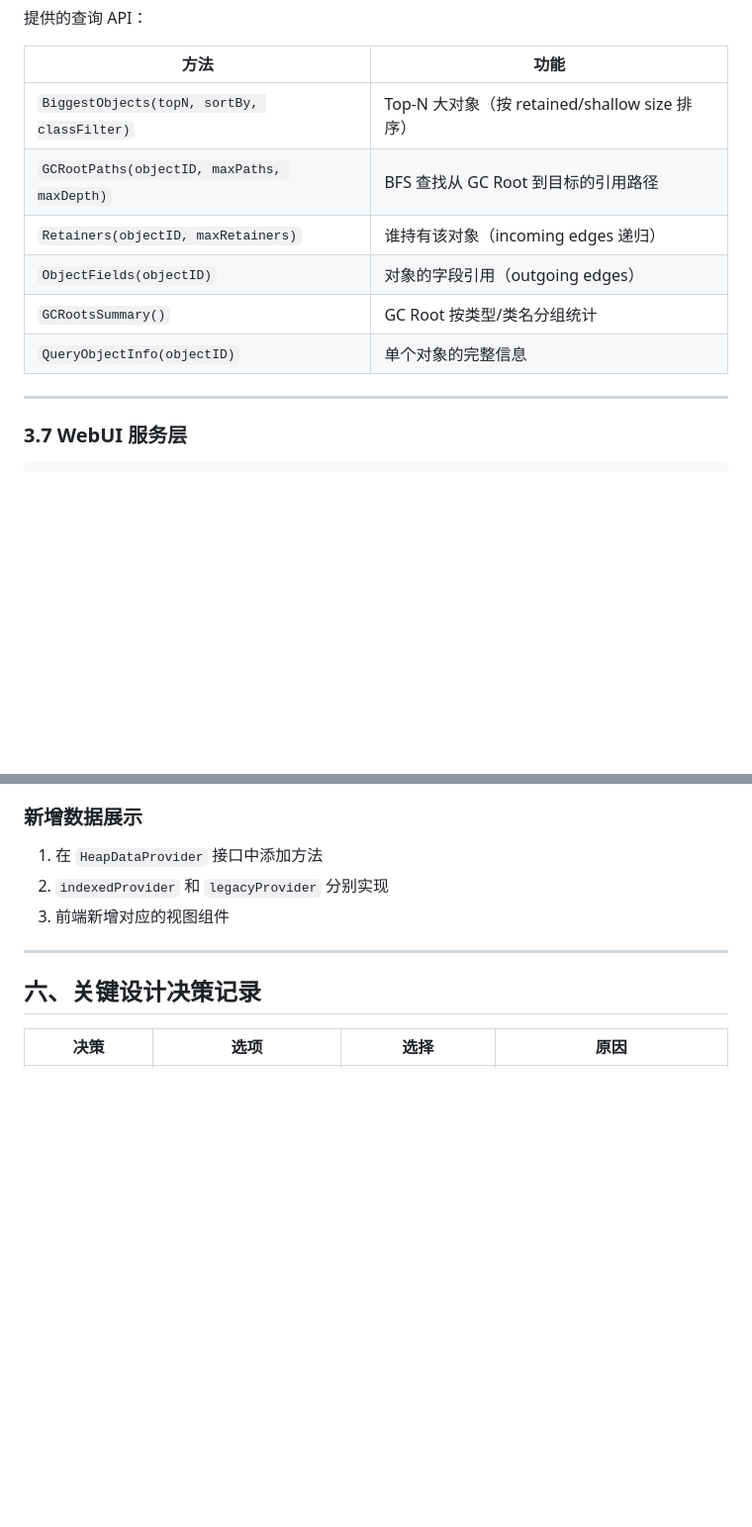
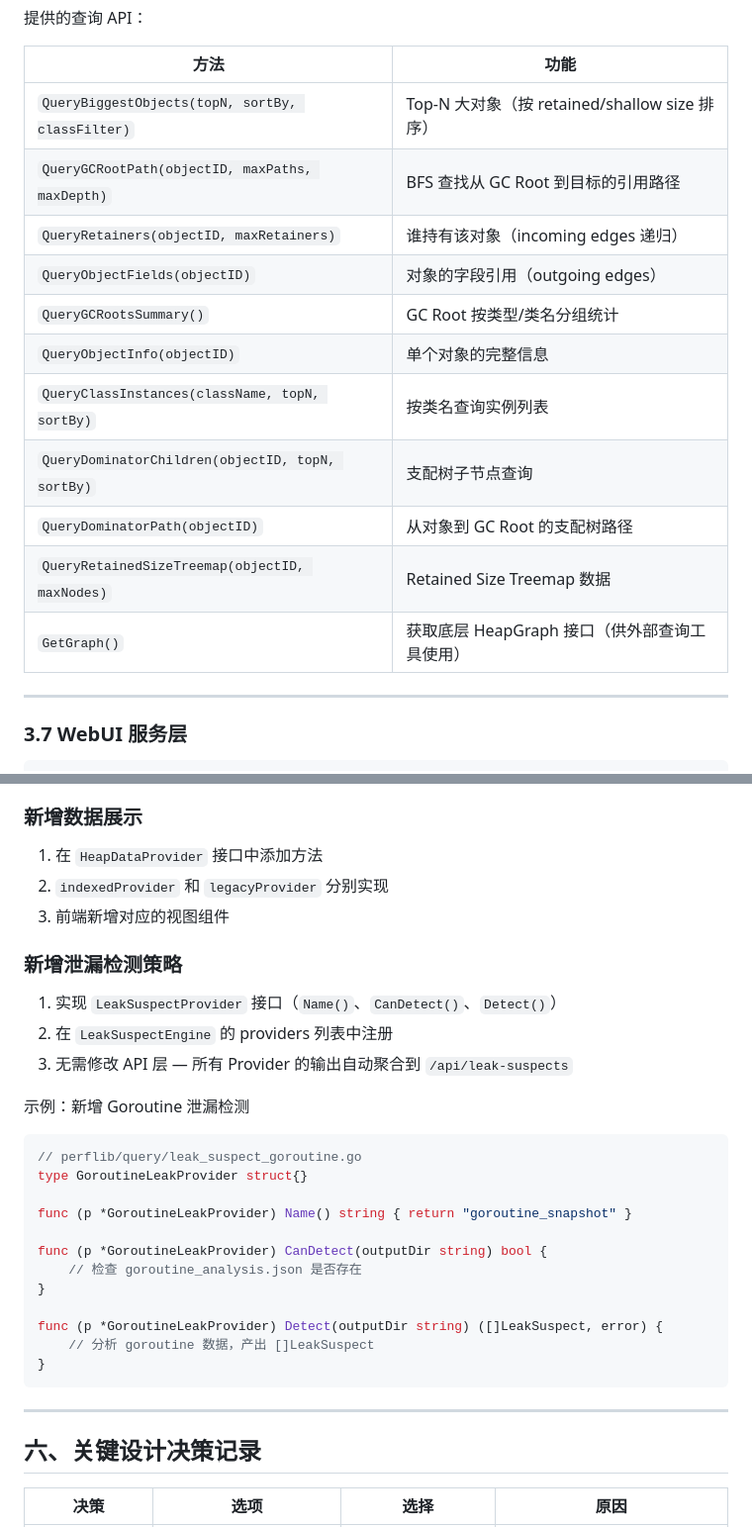
Before and after one commit to junjiewwang/perf-analysis, a Markdown page: docs/architecture.md, 2 parts joined by grey strips. Shown at 99% size. Drawn GitHub-style; blank space fills up the shorter version.

````diff
--- a/docs/architecture.md
+++ b/docs/architecture.md
@@ -345,12 +345,17 @@ type HeapQueryEngine struct {
 
 | 方法 | 功能 |
 |------|------|
-| `BiggestObjects(topN, sortBy, classFilter)` | Top-N 大对象（按 retained/shallow size 排序） |
-| `GCRootPaths(objectID, maxPaths, maxDepth)` | BFS 查找从 GC Root 到目标的引用路径 |
-| `Retainers(objectID, maxRetainers)` | 谁持有该对象（incoming edges 递归） |
-| `ObjectFields(objectID)` | 对象的字段引用（outgoing edges） |
-| `GCRootsSummary()` | GC Root 按类型/类名分组统计 |
+| `QueryBiggestObjects(topN, sortBy, classFilter)` | Top-N 大对象（按 retained/shallow size 排序） |
+| `QueryGCRootPath(objectID, maxPaths, maxDepth)` | BFS 查找从 GC Root 到目标的引用路径 |
+| `QueryRetainers(objectID, maxRetainers)` | 谁持有该对象（incoming edges 递归） |
+| `QueryObjectFields(objectID)` | 对象的字段引用（outgoing edges） |
+| `QueryGCRootsSummary()` | GC Root 按类型/类名分组统计 |
 | `QueryObjectInfo(objectID)` | 单个对象的完整信息 |
+| `QueryClassInstances(className, topN, sortBy)` | 按类名查询实例列表 |
+| `QueryDominatorChildren(objectID, topN, sortBy)` | 支配树子节点查询 |
+| `QueryDominatorPath(objectID)` | 从对象到 GC Root 的支配树路径 |
+| `QueryRetainedSizeTreemap(objectID, maxNodes)` | Retained Size Treemap 数据 |
+| `GetGraph()` | 获取底层 HeapGraph 接口（供外部查询工具使用） |
 
 ---
 
@@ -443,6 +550,29 @@ RefGraphService
 2. `indexedProvider` 和 `legacyProvider` 分别实现
 3. 前端新增对应的视图组件
 
+### 新增泄漏检测策略
+
+1. 实现 `LeakSuspectProvider` 接口（`Name()`、`CanDetect()`、`Detect()`）
+2. 在 `LeakSuspectEngine` 的 providers 列表中注册
+3. 无需修改 API 层 — 所有 Provider 的输出自动聚合到 `/api/leak-suspects`
+
+示例：新增 Goroutine 泄漏检测
+
+```go
+// perflib/query/leak_suspect_goroutine.go
+type GoroutineLeakProvider struct{}
+
+func (p *GoroutineLeakProvider) Name() string { return "goroutine_snapshot" }
+
+func (p *GoroutineLeakProvider) CanDetect(outputDir string) bool {
+    // 检查 goroutine_analysis.json 是否存在
+}
+
+func (p *GoroutineLeakProvider) Detect(outputDir string) ([]LeakSuspect, error) {
+    // 分析 goroutine 数据，产出 []LeakSuspect
+}
+```
+
 ---
 
 ## 六、关键设计决策记录
````
Also changed, not shown: other parts of docs/architecture.md (+111 -9 lines).
